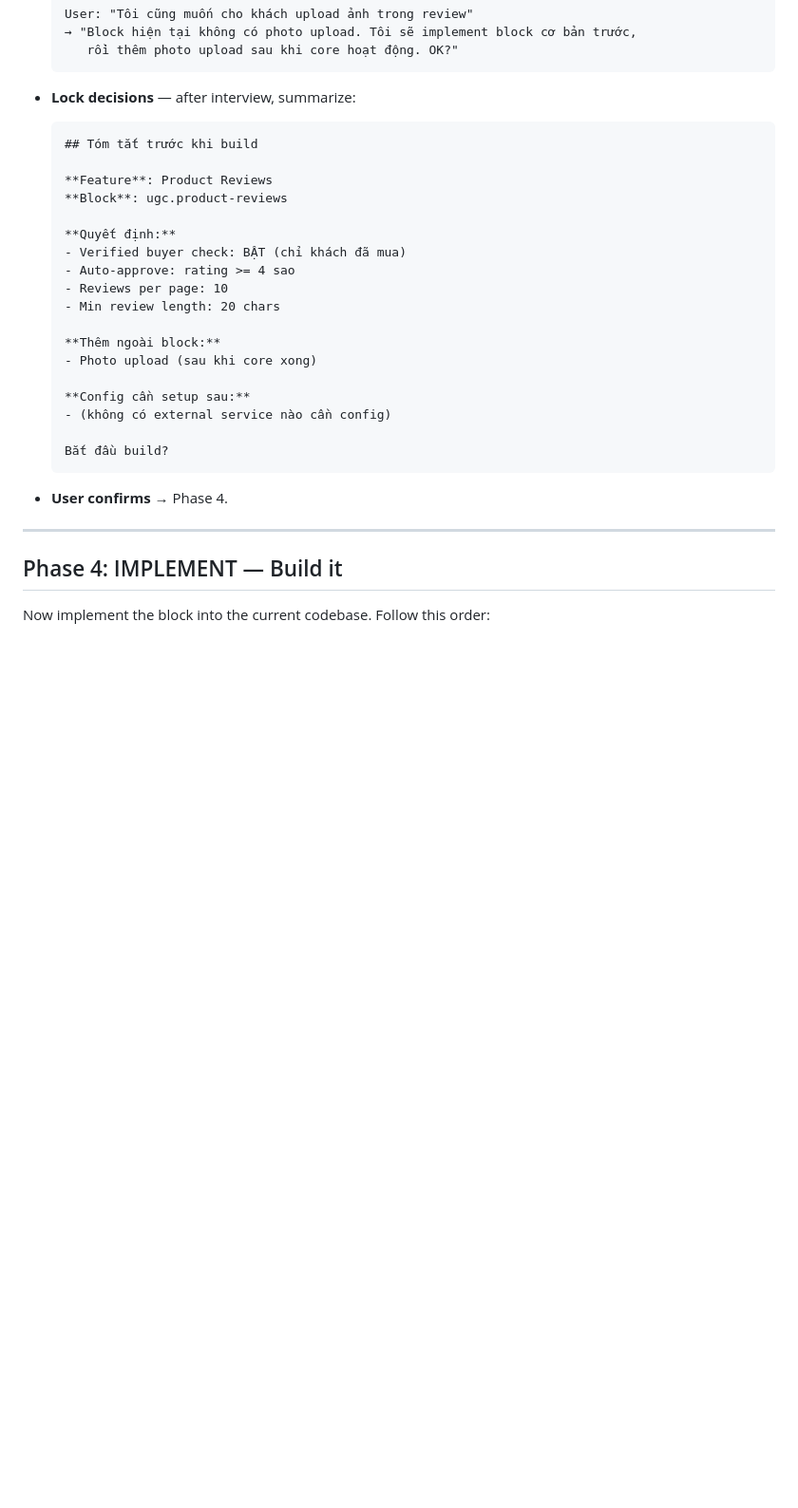
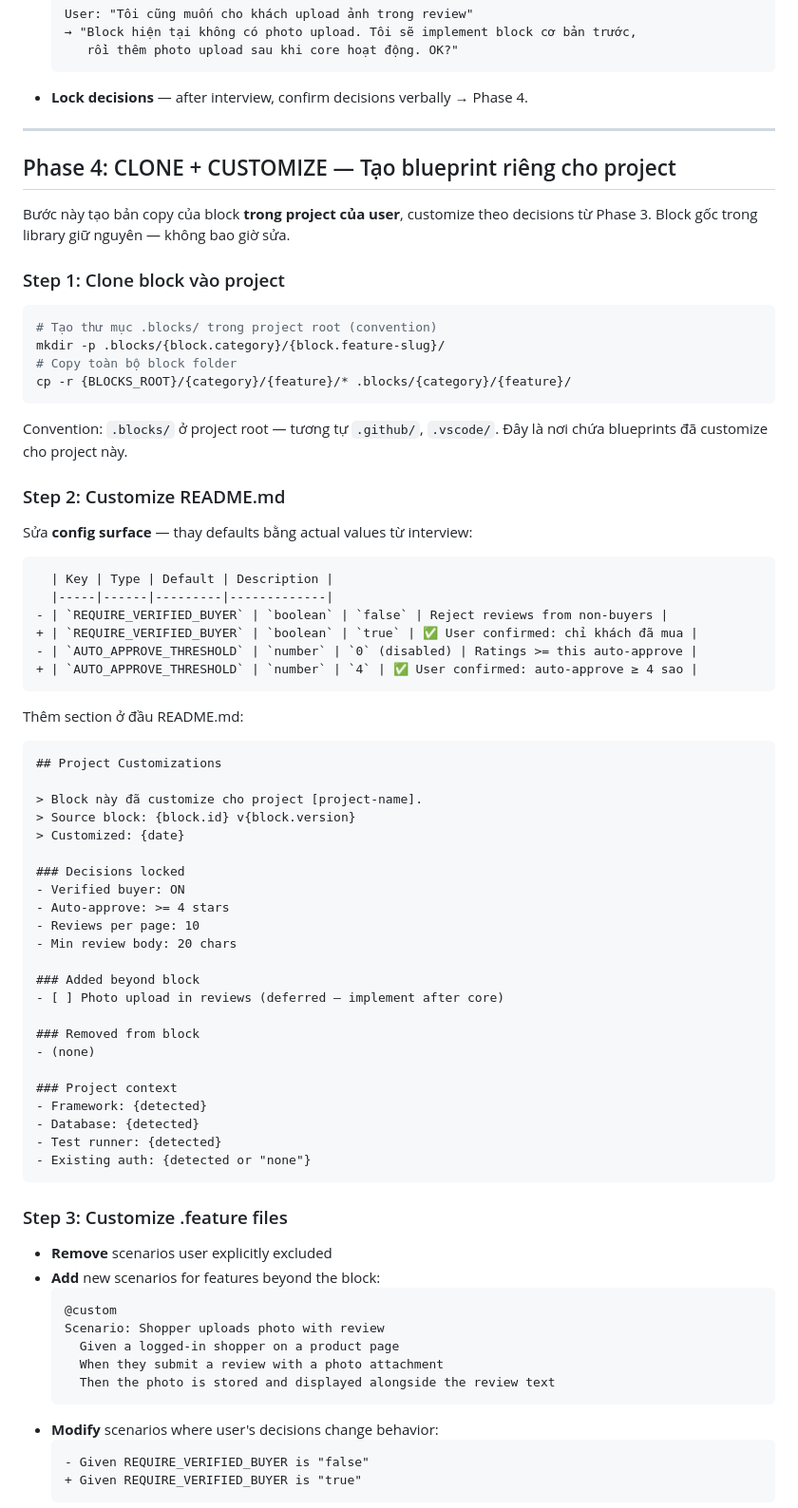
Before and after one commit to nguyenvanduocit/primitive-blocks-specs, a Markdown page: skills/implement-block.md, the part around one of its changes. Shown at 95% size. Drawn GitHub-style; blank space fills up the shorter version.

````diff
--- a/skills/implement-block.md
+++ b/skills/implement-block.md
@@ -146,32 +146,82 @@ Read the selected block's folder. **Do this systematically, in order:**
      rồi thêm photo upload sau khi core hoạt động. OK?"
   ```
 
-- **Lock decisions** — after interview, summarize:
-  ```
-  ## Tóm tắt trước khi build
-
-  **Feature**: Product Reviews
-  **Block**: ugc.product-reviews
-
-  **Quyết định:**
-  - Verified buyer check: BẬT (chỉ khách đã mua)
-  - Auto-approve: rating >= 4 sao
-  - Reviews per page: 10
-  - Min review length: 20 chars
-
-  **Thêm ngoài block:**
-  - Photo upload (sau khi core xong)
-
-  **Config cần setup sau:**
-  - (không có external service nào cần config)
-
-  Bắt đầu build?
-  ```
-
-- **User confirms** → Phase 4.
+- **Lock decisions** — after interview, confirm decisions verbally → Phase 4.
 
 ---
 
-## Phase 4: IMPLEMENT — Build it
+## Phase 4: CLONE + CUSTOMIZE — Tạo blueprint riêng cho project
 
-Now implement the block into the current codebase. Follow this order:
+Bước này tạo bản copy của block **trong project của user**, customize theo decisions từ Phase 3.
+Block gốc trong library giữ nguyên — không bao giờ sửa.
+
+### Step 1: Clone block vào project
+
+```bash
+# Tạo thư mục .blocks/ trong project root (convention)
+mkdir -p .blocks/{block.category}/{block.feature-slug}/
+# Copy toàn bộ block folder
+cp -r {BLOCKS_ROOT}/{category}/{feature}/* .blocks/{category}/{feature}/
+```
+
+Convention: `.blocks/` ở project root — tương tự `.github/`, `.vscode/`. Đây là nơi chứa
+blueprints đã customize cho project này.
+
+### Step 2: Customize README.md
+
+Sửa **config surface** — thay defaults bằng actual values từ interview:
+
+```diff
+  | Key | Type | Default | Description |
+  |-----|------|---------|-------------|
+- | `REQUIRE_VERIFIED_BUYER` | `boolean` | `false` | Reject reviews from non-buyers |
++ | `REQUIRE_VERIFIED_BUYER` | `boolean` | `true` | ✅ User confirmed: chỉ khách đã mua |
+- | `AUTO_APPROVE_THRESHOLD` | `number` | `0` (disabled) | Ratings >= this auto-approve |
++ | `AUTO_APPROVE_THRESHOLD` | `number` | `4` | ✅ User confirmed: auto-approve ≥ 4 sao |
+```
+
+Thêm section ở đầu README.md:
+
+```markdown
+## Project Customizations
+
+> Block này đã customize cho project [project-name].
+> Source block: {block.id} v{block.version}
+> Customized: {date}
+
+### Decisions locked
+- Verified buyer: ON
+- Auto-approve: >= 4 stars
+- Reviews per page: 10
+- Min review body: 20 chars
+
+### Added beyond block
+- [ ] Photo upload in reviews (deferred — implement after core)
+
+### Removed from block
+- (none)
+
+### Project context
+- Framework: {detected}
+- Database: {detected}
+- Test runner: {detected}
+- Existing auth: {detected or "none"}
+```
+
+### Step 3: Customize .feature files
+
+- **Remove** scenarios user explicitly excluded
+- **Add** new scenarios for features beyond the block:
+  ```gherkin
+  @custom
+  Scenario: Shopper uploads photo with review
+    Given a logged-in shopper on a product page
+    When they submit a review with a photo attachment
+    Then the photo is stored and displayed alongside the review text
+  ```
+- **Modify** scenarios where user's decisions change behavior:
+  ```diff
+  - Given REQUIRE_VERIFIED_BUYER is "false"
+  + Given REQUIRE_VERIFIED_BUYER is "true"
+  ```
+
````
Also changed, not shown: other parts of skills/implement-block.md (+81 -6 lines).
